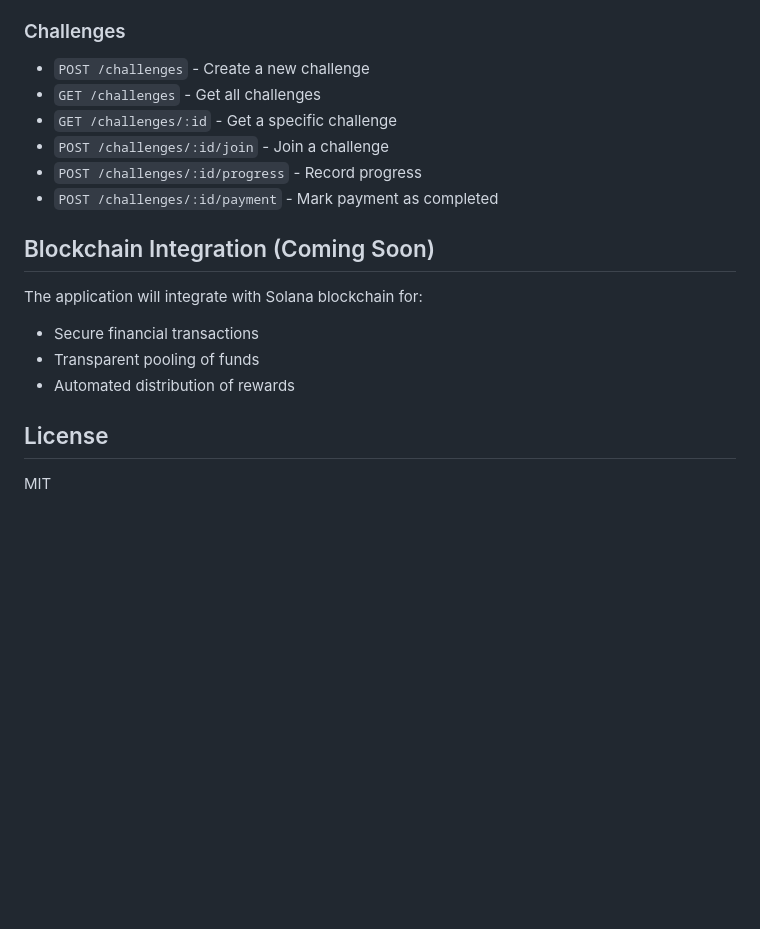
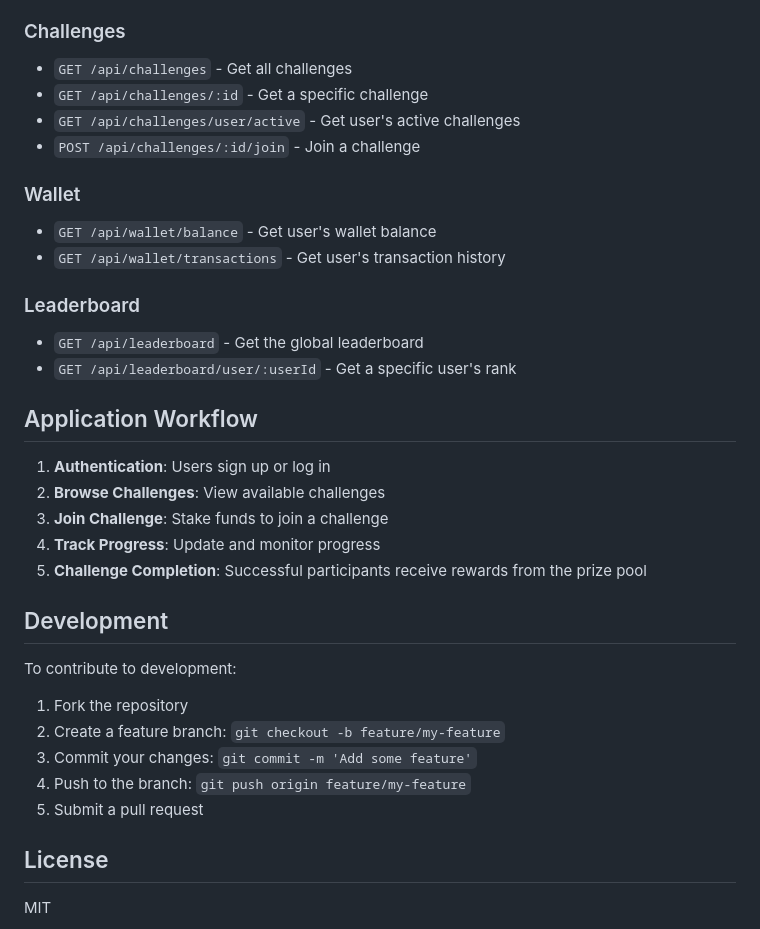
Before and after one commit to notcodesid/Accountability-App, a Markdown page: README.md, the part around the change printed below. Rendered like a GitHub page; blank space fills up the shorter version.

```diff
--- a/README.md
+++ b/README.md
@@ -118,18 +159,35 @@ npm start
 
 ### Challenges
-- `POST /challenges` - Create a new challenge
-- `GET /challenges` - Get all challenges
-- `GET /challenges/:id` - Get a specific challenge
-- `POST /challenges/:id/join` - Join a challenge
-- `POST /challenges/:id/progress` - Record progress
-- `POST /challenges/:id/payment` - Mark payment as completed
+- `GET /api/challenges` - Get all challenges
+- `GET /api/challenges/:id` - Get a specific challenge
+- `GET /api/challenges/user/active` - Get user's active challenges
+- `POST /api/challenges/:id/join` - Join a challenge
 
-## Blockchain Integration (Coming Soon)
+### Wallet
+- `GET /api/wallet/balance` - Get user's wallet balance
+- `GET /api/wallet/transactions` - Get user's transaction history
 
-The application will integrate with Solana blockchain for:
-- Secure financial transactions
-- Transparent pooling of funds
-- Automated distribution of rewards
+### Leaderboard
+- `GET /api/leaderboard` - Get the global leaderboard
+- `GET /api/leaderboard/user/:userId` - Get a specific user's rank
+
+## Application Workflow
+
+1. **Authentication**: Users sign up or log in
+2. **Browse Challenges**: View available challenges
+3. **Join Challenge**: Stake funds to join a challenge
+4. **Track Progress**: Update and monitor progress
+5. **Challenge Completion**: Successful participants receive rewards from the prize pool
+
+## Development
+
+To contribute to development:
+
+1. Fork the repository
+2. Create a feature branch: `git checkout -b feature/my-feature`
+3. Commit your changes: `git commit -m 'Add some feature'`
+4. Push to the branch: `git push origin feature/my-feature`
+5. Submit a pull request
 
 ## License
 
```
Also changed, not shown: other parts of README.md (+101 -60 lines).
